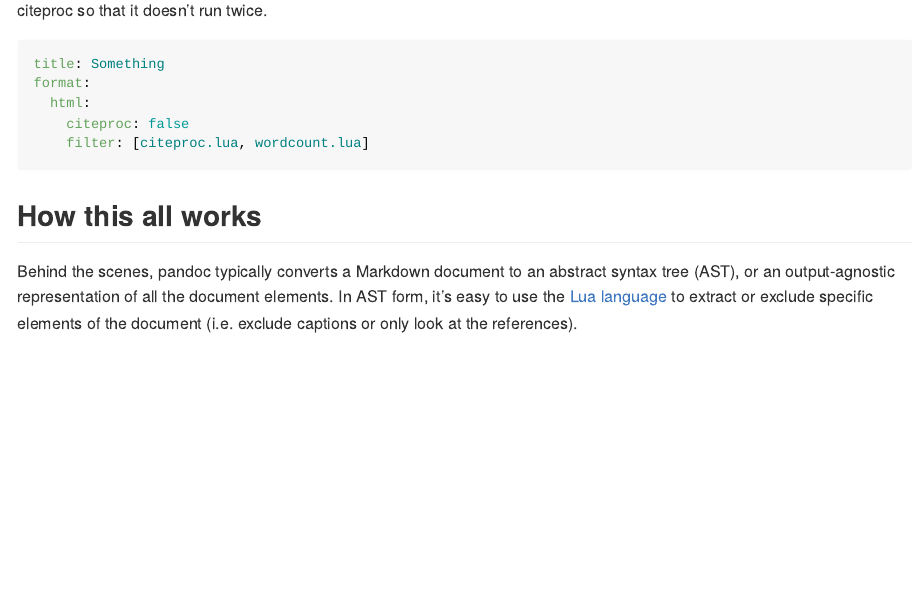
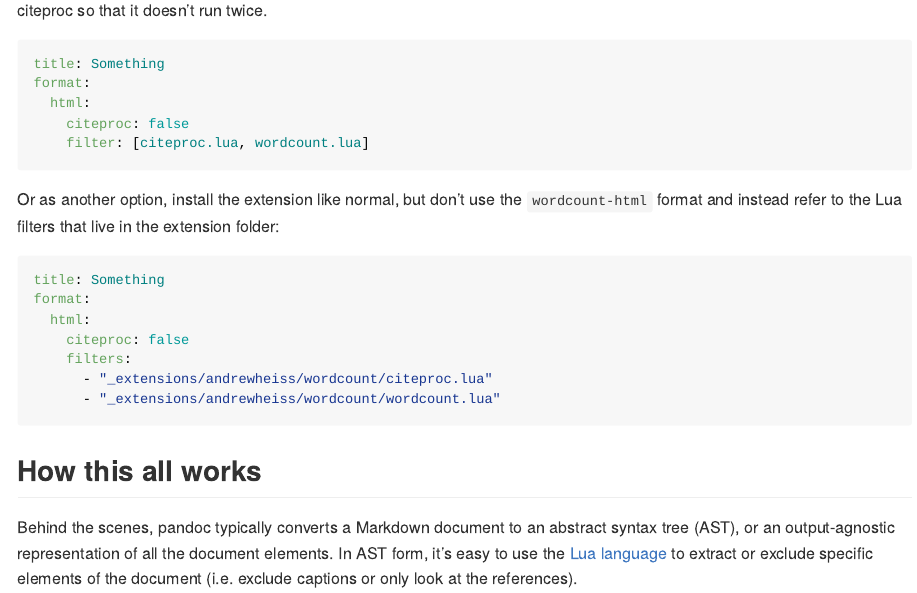
Before and after one commit to andrewheiss/quarto-wordcount, a Quarto document (README.qmd): the page in a window 1100 px wide, from 2280 px down. The pictures show the output file README.md that the author committed with the source, drawn offline in the style of GitHub.

Commit message:
Add example of referencing the Lua filters manually

````diff
--- a/README.qmd
+++ b/README.qmd
@@ -104,6 +104,17 @@ format:
     filter: [citeproc.lua, wordcount.lua]
 ```
 
+Or as another option, install the extension like normal, but don't use the `wordcount-html` format and instead refer to the Lua filters that live in the extension folder:
+
+```yaml
+title: Something
+format:
+  html:
+    citeproc: false
+    filters:
+      - "_extensions/andrewheiss/wordcount/citeproc.lua"
+      - "_extensions/andrewheiss/wordcount/wordcount.lua"
+```
 
 ## How this all works
 
````
Also changed, not shown: README.md.
